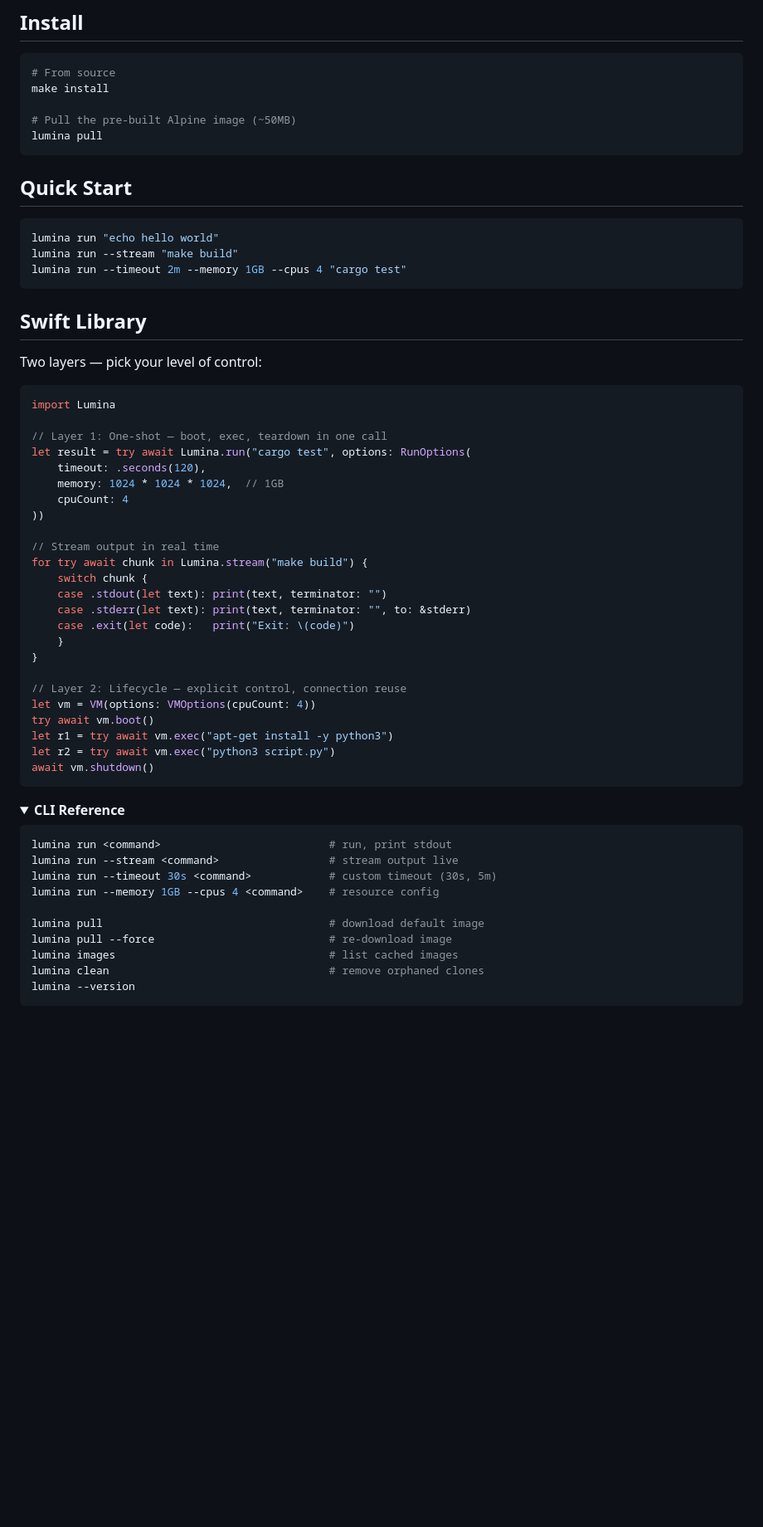
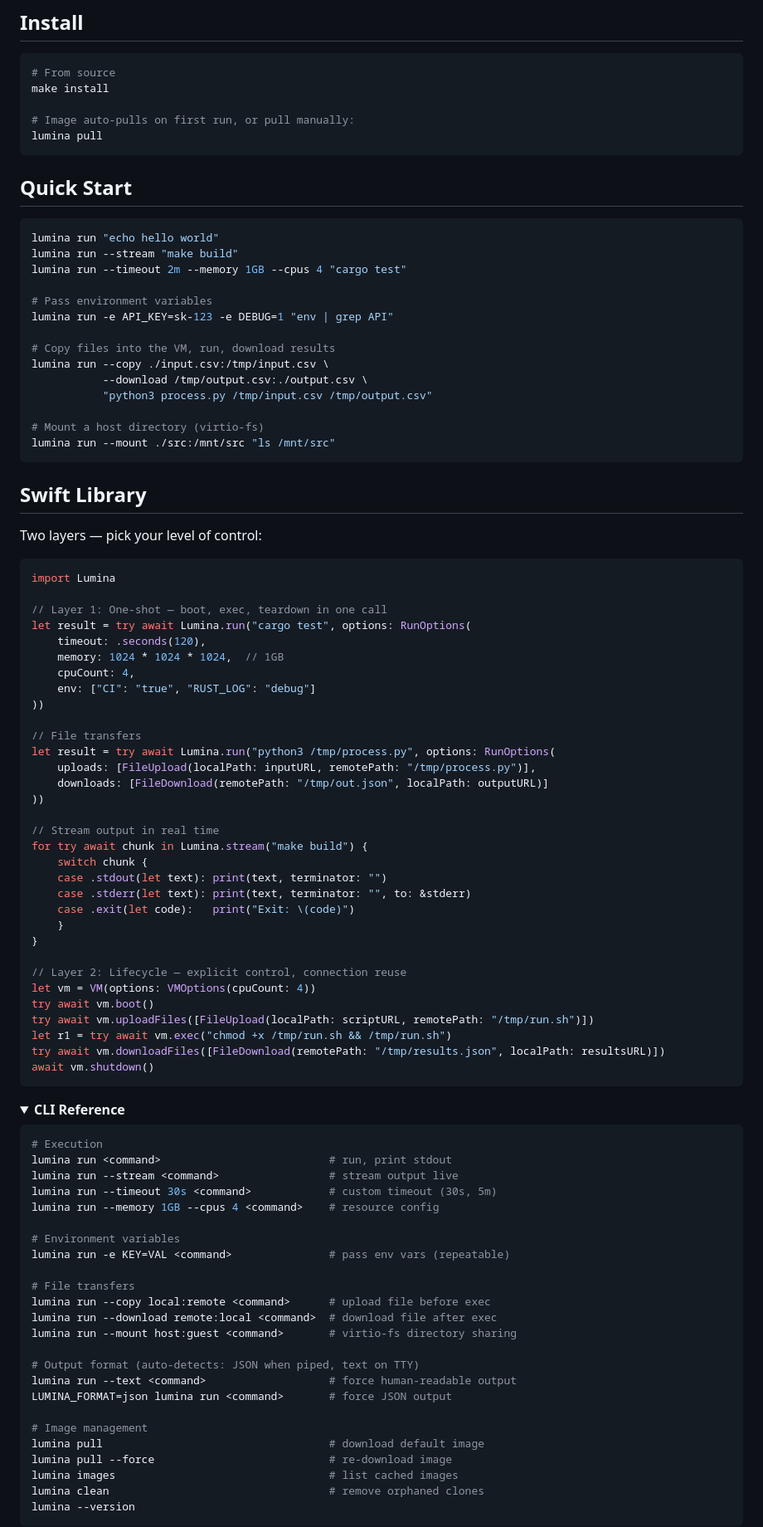
Before and after one commit to abdul-abdi/lumina, a Markdown page: README.md, the part around one of its changes. Shown at 83% size. Drawn GitHub-style; folded sections open; blank space fills up the shorter version.

Commit message:
docs: add missing features to README (env, file transfers, mounts, output format, NetworkProvider)

````diff
--- a/README.md
+++ b/README.md
@@ -35,7 +35,7 @@ Linux lumina 6.6.63-0-virt #1-Alpine aarch64 GNU/Linux
 # From source
 make install
 
-# Pull the pre-built Alpine image (~50MB)
+# Image auto-pulls on first run, or pull manually:
 lumina pull
 ```
 
@@ -45,6 +45,17 @@ lumina pull
 lumina run "echo hello world"
 lumina run --stream "make build"
 lumina run --timeout 2m --memory 1GB --cpus 4 "cargo test"
+
+# Pass environment variables
+lumina run -e API_KEY=sk-123 -e DEBUG=1 "env | grep API"
+
+# Copy files into the VM, run, download results
+lumina run --copy ./input.csv:/tmp/input.csv \
+           --download /tmp/output.csv:./output.csv \
+           "python3 process.py /tmp/input.csv /tmp/output.csv"
+
+# Mount a host directory (virtio-fs)
+lumina run --mount ./src:/mnt/src "ls /mnt/src"
 ```
 
 ## Swift Library
@@ -58,7 +69,14 @@ import Lumina
 let result = try await Lumina.run("cargo test", options: RunOptions(
     timeout: .seconds(120),
     memory: 1024 * 1024 * 1024,  // 1GB
-    cpuCount: 4
+    cpuCount: 4,
+    env: ["CI": "true", "RUST_LOG": "debug"]
+))
+
+// File transfers
+let result = try await Lumina.run("python3 /tmp/process.py", options: RunOptions(
+    uploads: [FileUpload(localPath: inputURL, remotePath: "/tmp/process.py")],
+    downloads: [FileDownload(remotePath: "/tmp/out.json", localPath: outputURL)]
 ))
 
 // Stream output in real time
@@ -73,8 +91,9 @@ for try await chunk in Lumina.stream("make build") {
 // Layer 2: Lifecycle — explicit control, connection reuse
 let vm = VM(options: VMOptions(cpuCount: 4))
 try await vm.boot()
-let r1 = try await vm.exec("apt-get install -y python3")
-let r2 = try await vm.exec("python3 script.py")
+try await vm.uploadFiles([FileUpload(localPath: scriptURL, remotePath: "/tmp/run.sh")])
+let r1 = try await vm.exec("chmod +x /tmp/run.sh && /tmp/run.sh")
+try await vm.downloadFiles([FileDownload(remotePath: "/tmp/results.json", localPath: resultsURL)])
 await vm.shutdown()
 ```
 
@@ -82,11 +101,25 @@ await vm.shutdown()
 <summary><strong>CLI Reference</strong></summary>
 
 ```bash
+# Execution
 lumina run <command>                          # run, print stdout
 lumina run --stream <command>                 # stream output live
 lumina run --timeout 30s <command>            # custom timeout (30s, 5m)
 lumina run --memory 1GB --cpus 4 <command>    # resource config
 
+# Environment variables
+lumina run -e KEY=VAL <command>               # pass env vars (repeatable)
+
+# File transfers
+lumina run --copy local:remote <command>      # upload file before exec
+lumina run --download remote:local <command>  # download file after exec
+lumina run --mount host:guest <command>       # virtio-fs directory sharing
+
+# Output format (auto-detects: JSON when piped, text on TTY)
+lumina run --text <command>                   # force human-readable output
+LUMINA_FORMAT=json lumina run <command>       # force JSON output
+
+# Image management
 lumina pull                                   # download default image
 lumina pull --force                           # re-download image
 lumina images                                 # list cached images
````
Also changed, not shown: other parts of README.md (+19 -2 lines).
